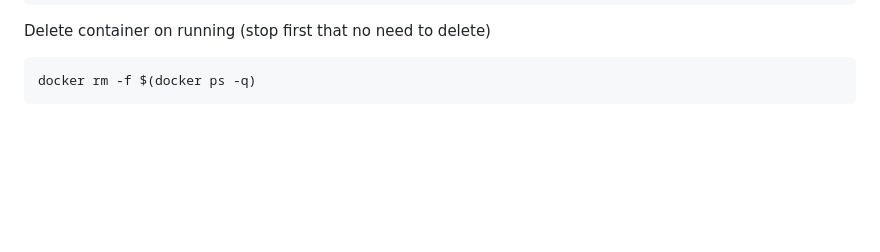
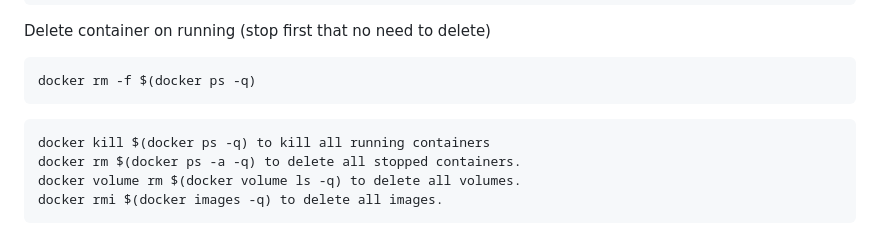
Before and after one commit to angkasatech/idn_devops, a Markdown page: Hari-2/Docker/docs-docker.md, the part around the change. Rendered like a GitHub page; blank space fills up the shorter version.

````diff
--- a/Hari-2/Docker/docs-docker.md
+++ b/Hari-2/Docker/docs-docker.md
@@ -332,3 +332,9 @@ Delete container on running (stop first that no need to delete)
 ```
 docker rm -f $(docker ps -q)
 ```
+```
+docker kill $(docker ps -q) to kill all running containers
+docker rm $(docker ps -a -q) to delete all stopped containers.
+docker volume rm $(docker volume ls -q) to delete all volumes.
+docker rmi $(docker images -q) to delete all images.
+```
````
